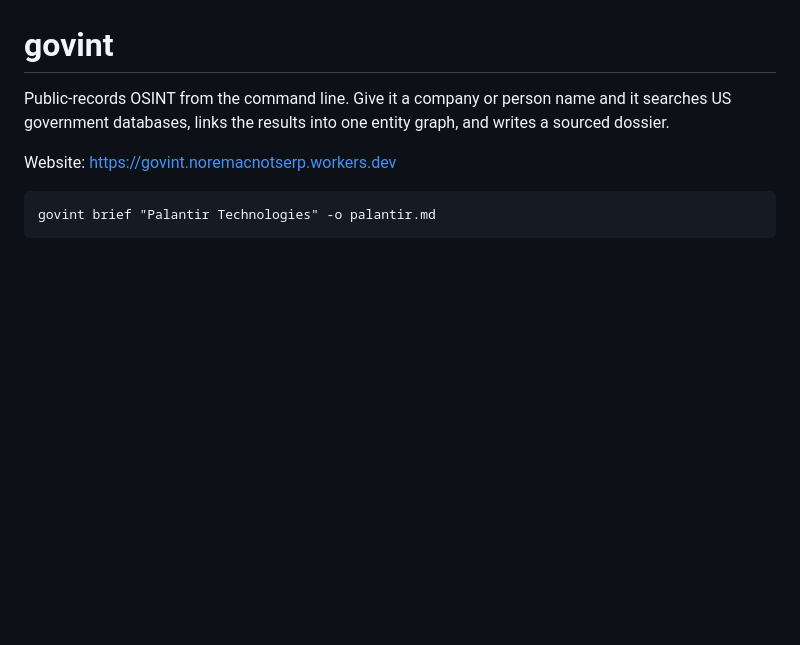
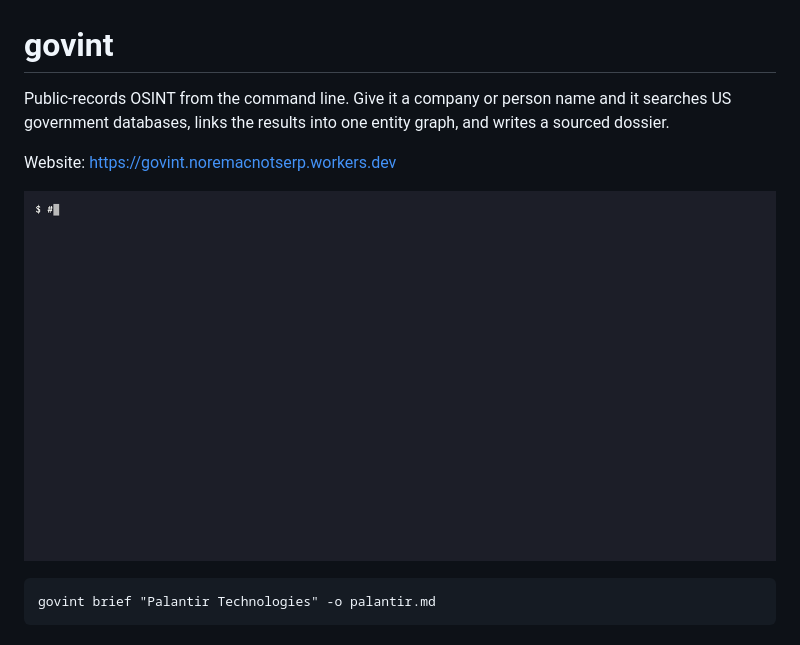
Before and after one commit to NPCmillionaire/govint, a Markdown page: README.md, the part around the change. GitHub-like rendering; pictures changed too: docs/demo.gif (added); blank space fills up the shorter version.

Commit message:
Add terminal demo gif to README
Co-Authored-By: Claude Opus 5.5 <noreply@anthropic.com>

````diff
--- a/README.md
+++ b/README.md
@@ -3,6 +3,8 @@
 Public-records OSINT from the command line. Give it a company or person name and it searches US government databases, links the results into one entity graph, and writes a sourced dossier.
 
 Website: https://govint.noremacnotserp.workers.dev
+
+![govint demo](docs/demo.gif)
 
 ```
 govint brief "Palantir Technologies" -o palantir.md
````
Also changed, not shown: 1 other file.
